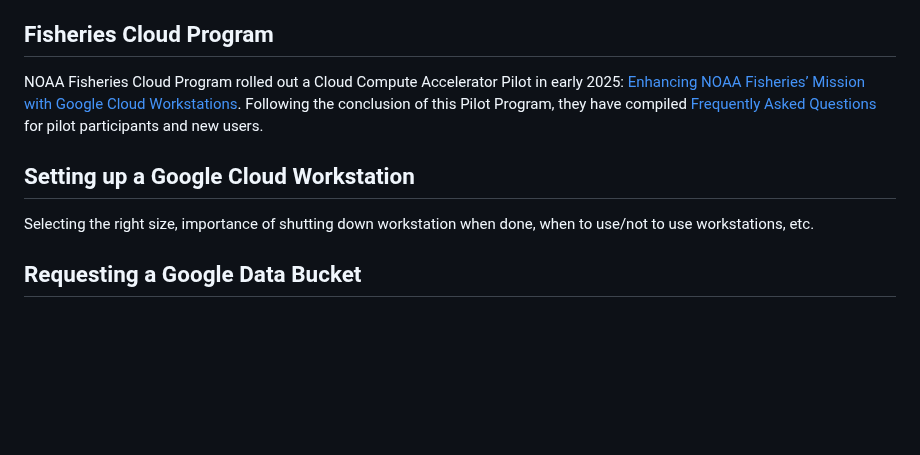
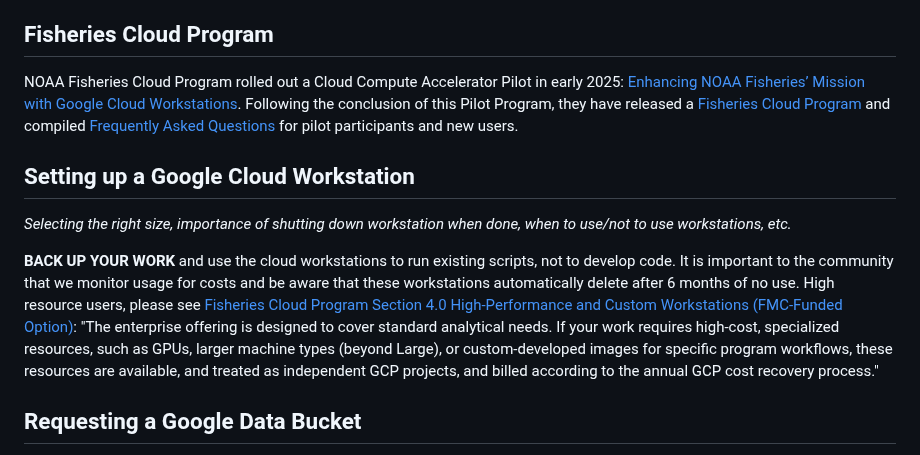
Before and after one commit to nmfs-opensci/CloudComputingSetup, a Markdown page: README.md, the part around the change. GitHub-like rendering; blank space fills up the shorter version.

Commit message:
add links to new FCP doc

```diff
--- a/README.md
+++ b/README.md
@@ -8,11 +8,13 @@ All NOAA datasets must be uploaded in the cloud by 2026, and all on-premesis com
 
 ## Fisheries Cloud Program
 
-NOAA Fisheries Cloud Program rolled out a Cloud Compute Accelerator Pilot in early 2025: [Enhancing NOAA Fisheries’ Mission with Google Cloud Workstations](https://docs.google.com/document/d/1u7R5KjfEDYdwYTvO9kU6EyeHfG7dV9TQizIyCn8seO0/edit?tab=t.0). Following the conclusion of this Pilot Program, they have compiled [Frequently Asked Questions](https://docs.google.com/document/d/1U1PzGS7G70xsXtD6F6WxkjTSCw7bwNVyZ-YnFyOLOqU/edit?tab=t.0) for pilot participants and new users.
+NOAA Fisheries Cloud Program rolled out a Cloud Compute Accelerator Pilot in early 2025: [Enhancing NOAA Fisheries’ Mission with Google Cloud Workstations](https://docs.google.com/document/d/1u7R5KjfEDYdwYTvO9kU6EyeHfG7dV9TQizIyCn8seO0/edit?tab=t.0). Following the conclusion of this Pilot Program, they have released a [Fisheries Cloud Program](https://docs.google.com/document/d/1nziPdPULoRWOYQ9WKzISNUgJvANACvfYpFr1z3Ro2Bc/edit?tab=t.0) and compiled [Frequently Asked Questions](https://docs.google.com/document/d/1U1PzGS7G70xsXtD6F6WxkjTSCw7bwNVyZ-YnFyOLOqU/edit?tab=t.0) for pilot participants and new users.
 
 ## Setting up a Google Cloud Workstation
 
-Selecting the right size, importance of shutting down workstation when done, when to use/not to use workstations, etc.
+*Selecting the right size, importance of shutting down workstation when done, when to use/not to use workstations, etc.*
+
+**BACK UP YOUR WORK** and use the cloud workstations to run existing scripts, not to develop code.  It is important to the community that we monitor usage for costs and be aware that these workstations automatically delete after 6 months of no use.  High resource users, please see [Fisheries Cloud Program Section 4.0 High-Performance and Custom Workstations (FMC-Funded Option)](https://docs.google.com/document/d/1nziPdPULoRWOYQ9WKzISNUgJvANACvfYpFr1z3Ro2Bc/edit?tab=t.0#heading=h.65j2qoyirqa8): "The enterprise offering is designed to cover standard analytical needs. If your work requires high-cost, specialized resources, such as GPUs, larger machine types (beyond Large), or custom-developed images for specific program workflows, these resources are available, and treated as independent GCP projects, and billed according to the annual GCP cost recovery process."
 
 ## Requesting a Google Data Bucket
 
```
